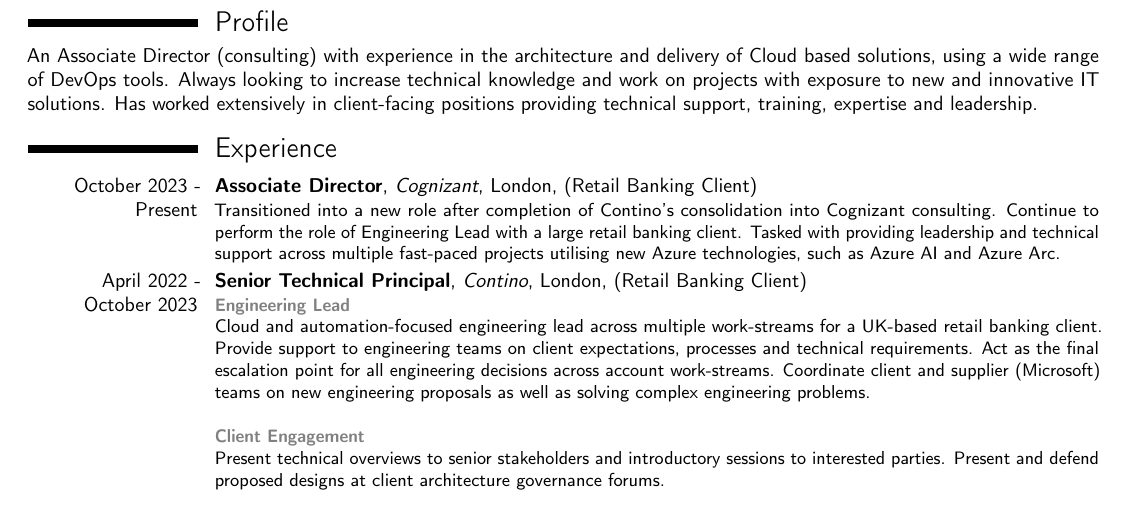
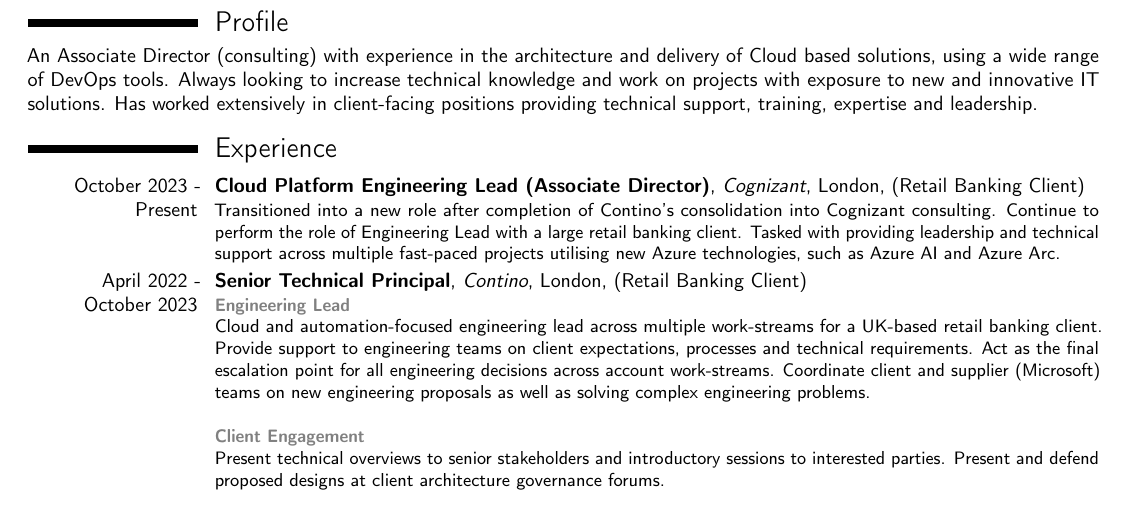
Before and after one commit to 7wmr/curriculum-vitae, a LaTeX CV (cv.tex, which reads sections/recent_experience.tex): part of page 1 of 4, cut so that both start at the same text. Compiled offline with pdfLaTeX.

Commit message:
add: testing colly

```diff
--- a/sections/recent_experience.tex
+++ b/sections/recent_experience.tex
@@ -3,7 +3,7 @@
 % Cognizant, Associate Director
 \cventry % chktex 1
   {\mbox{October 2023 -} \mbox{Present}}
-  {Associate Director}
+  {Cloud Platform Engineering Lead (Associate Director)}
   {Cognizant}{London}{(Retail Banking Client)}
   {
     Transitioned into a new role after completion of Contino's consolidation into
```
Also changed, not shown: cv.pdf, out/richard-neave-curriculum-vitae.pdf, 3 other files.
